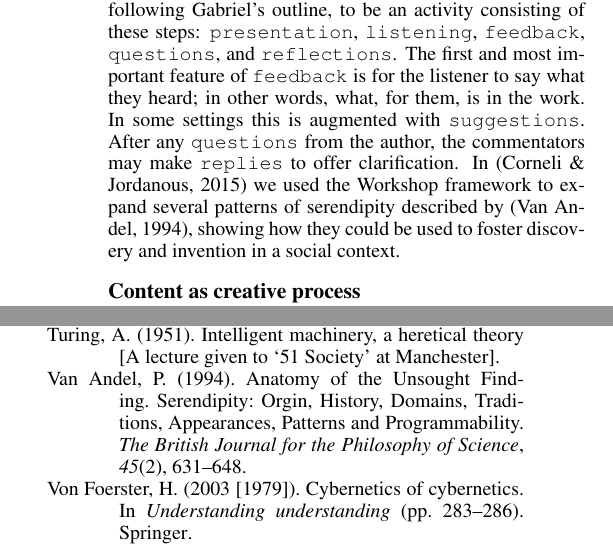
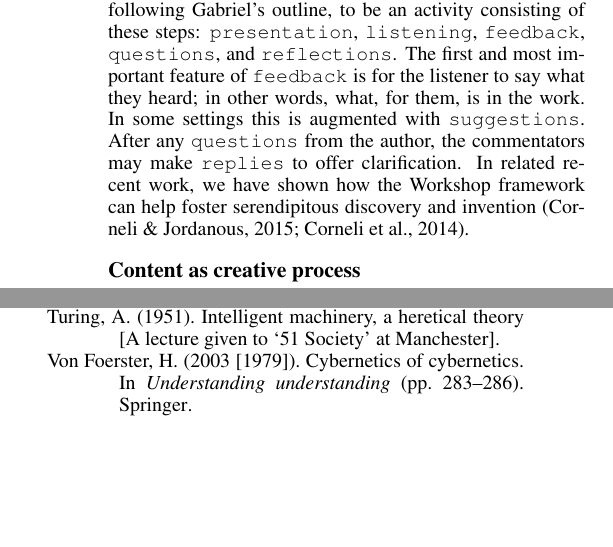
Before and after one commit to holtzermann17/ICCC2015, a LaTeX paper (poetryICCC.tex, which reads philosophy_and_methods.tex): two parts of the columns of pages 3 and 8 of 8, joined at a grey line, cut so that both start at the same text, the shorter picture padded with empty space. Compiled offline with pdfLaTeX.

Commit message:
more arxiv refs

```diff
--- a/philosophy_and_methods.tex
+++ b/philosophy_and_methods.tex
@@ -75,10 +75,9 @@ Gabriel's outline, to be an activity consisting of these steps:
  for the listener to say what they heard; in other words, what, for them, is in the work.  In some
  settings this is augmented with {\tt suggestions}.  After any
  {\tt questions} from the author, the commentators may make {\tt replies} to offer clarification.
-In  \cite{feedback-arxiv} we used the Workshop framework
-to expand several patterns of serendipity described by
-\cite{van1994anatomy}, showing how they could be used to foster discovery
-and invention in a social context.
+In related recent work, we have shown how the Workshop framework
+can help foster serendipitous discovery and invention
+\cite{serendipity-arxiv,feedback-arxiv}.
 
 %%%%%%%%%%%%%%%%%%%%%%%%%%%%%%%%%%%%%%%%%%%%%%%%%%%%%%%%%%%%%%%%%%%%%%%%%%
 
```
Also changed, not shown: poetryICCC.pdf.
